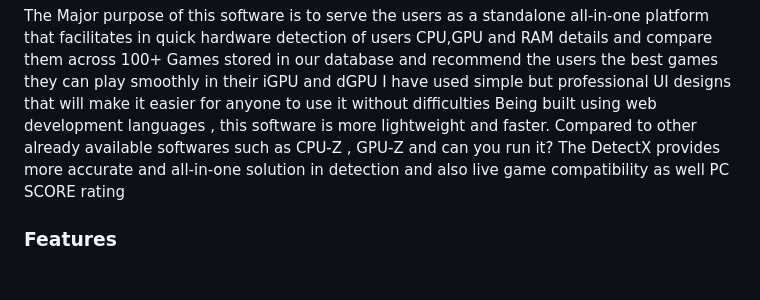
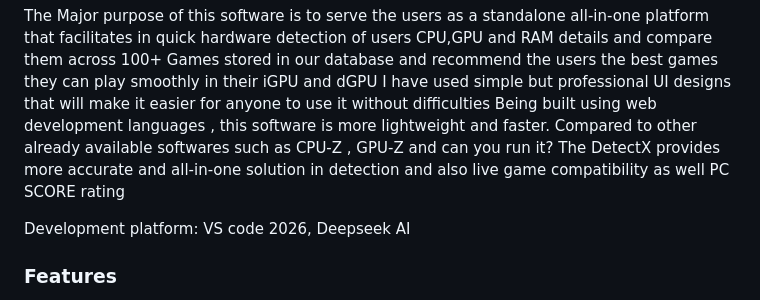
Before and after one commit to edwin6894/DetectX---Hardware-Detection-and-Game-compatibility-, a Markdown page: README.md, the part around the change. GitHub-like rendering; blank space fills up the shorter version.

Commit message:
Complete Details
Added development platform information to the README.

```diff
--- a/README.md
+++ b/README.md
@@ -6,6 +6,8 @@ The Major purpose of this software is to serve the users as a standalone all-in-
 I have used simple but professional UI designs that will make it easier for anyone to use it without difficulties
 Being built using web development languages , this software is more lightweight and faster.
 Compared to other already available softwares such as CPU-Z , GPU-Z and can you run it? The DetectX provides more accurate and all-in-one solution in detection and also live game compatibility as well PC SCORE rating
+
+Development platform: VS code 2026, Deepseek AI
 
 ### Features
 - ▶️Complete CPU detection (model, codename, year, cores, threads)
```
